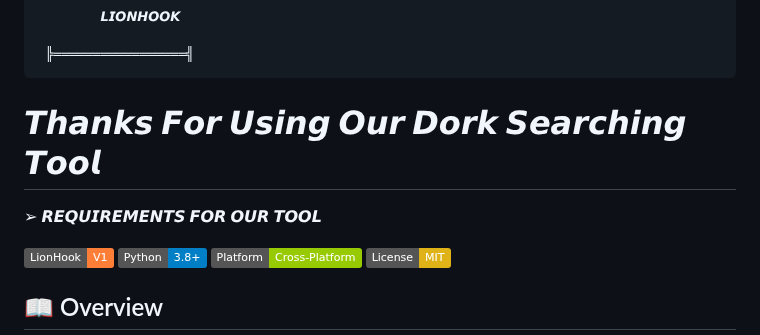
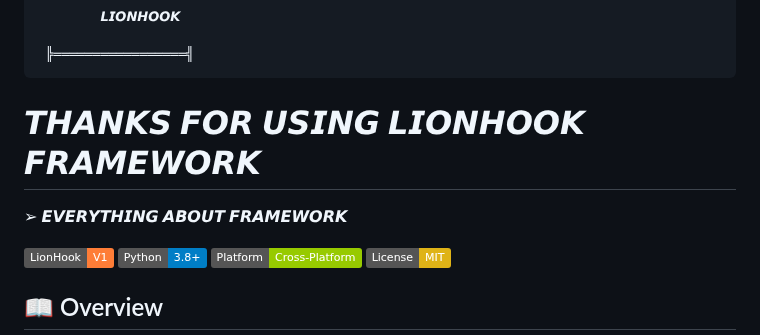
Before and after one commit to UNEMPLOYEDHACKER/LionHook, a Markdown page: README.md, the part around the change. Rendered like a GitHub page; badges without logos.

```diff
--- a/README.md
+++ b/README.md
@@ -12,10 +12,10 @@
 
      ╠═════════════════╣
 
-# 𝙏𝙝𝙖𝙣𝙠𝙨 𝙁𝙤𝙧 𝙐𝙨𝙞𝙣𝙜 𝙊𝙪𝙧 𝘿𝙤𝙧𝙠 𝙎𝙚𝙖𝙧𝙘𝙝𝙞𝙣𝙜 𝙏𝙤𝙤𝙡
+# 𝙏𝙃𝘼𝙉𝙆𝙎 𝙁𝙊𝙍 𝙐𝙎𝙄𝙉𝙂 𝙇𝙄𝙊𝙉𝙃𝙊𝙊𝙆 𝙁𝙍𝘼𝙈𝙀𝙒𝙊𝙍𝙆
 
 
-➢ 𝙍𝙀𝙌𝙐𝙄𝙍𝙀𝙈𝙀𝙉𝙏𝙎 𝙁𝙊𝙍 𝙊𝙐𝙍 𝙏𝙊𝙊𝙇
+➢  𝙀𝙑𝙀𝙍𝙔𝙏𝙃𝙄𝙉𝙂 𝘼𝘽𝙊𝙐𝙏 𝙁𝙍𝘼𝙈𝙀𝙒𝙊𝙍𝙆
 
 
 
```
